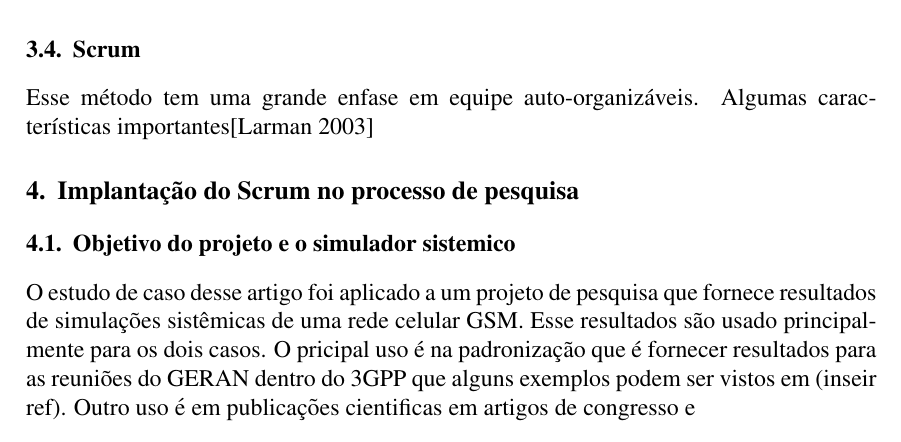
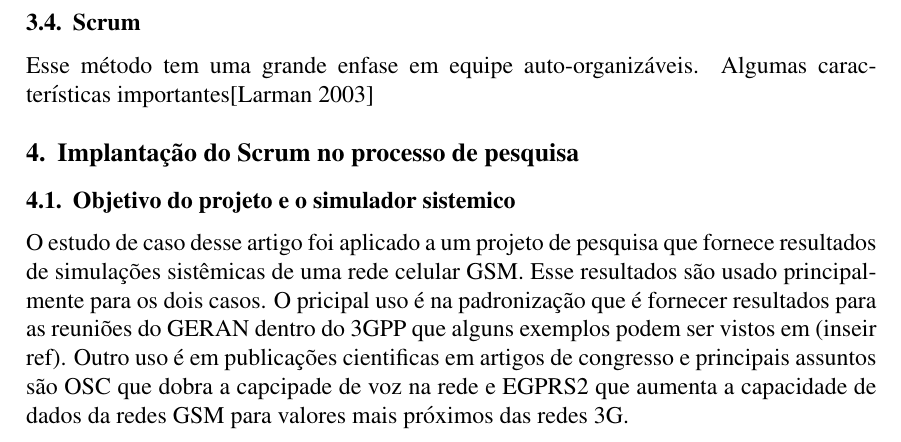
Before and after one commit to isamubr/tcc-renato, a LaTeX thesis (TCC_renato.tex): part of page 4 of 7, cut so that both start at the same text. Compiled offline with pdfLaTeX; the source files are stored in an older character set and shown here as Unicode.

Commit message:
Novo paragrafo sobre o simulador

```diff
--- a/TCC_renato.tex
+++ b/TCC_renato.tex
@@ -164,7 +164,7 @@ Esse método tem uma grande enfase em equipe auto-organizáveis. Algumas caracte
 
 \section{Implantação do Scrum no processo de pesquisa}
 \subsection {Objetivo do projeto e o simulador sistemico}
-O estudo de caso desse artigo foi aplicado a um projeto de pesquisa que fornece resultados de simulações sistêmicas de uma rede celular GSM. Esse resultados são usado principalmente para os dois casos. O pricipal uso é na padronização que é fornecer resultados para as reuniões do GERAN dentro do  3GPP que alguns exemplos podem ser vistos em (inseir ref). Outro uso é em publicações cientificas em artigos de congresso e
+O estudo de caso desse artigo foi aplicado a um projeto de pesquisa que fornece resultados de simulações sistêmicas de uma rede celular GSM. Esse resultados são usado principalmente para os dois casos. O pricipal uso é na padronização que é fornecer resultados para as reuniões do GERAN dentro do  3GPP que alguns exemplos podem ser vistos em (inseir ref). Outro uso é em publicações cientificas em artigos de congresso e principais assuntos são OSC que dobra a capcipade de voz na rede e EGPRS2 que aumenta a capacidade de dados da redes GSM para valores mais próximos das redes 3G.
 
 \subsection{Primeiro ciclo}
 As primeiras sprint forma feitas sem um treinamento formal . Plea falta de experiencia da equipe, esses primeiro sprints não seguiram completamente o modelo descrito na seção~\ref{SCRUMmodel}. Mas isso foi interessante que podemos evoluir o processo junto com a equipe para adaptar o Scrum nosso necessidade.
```
